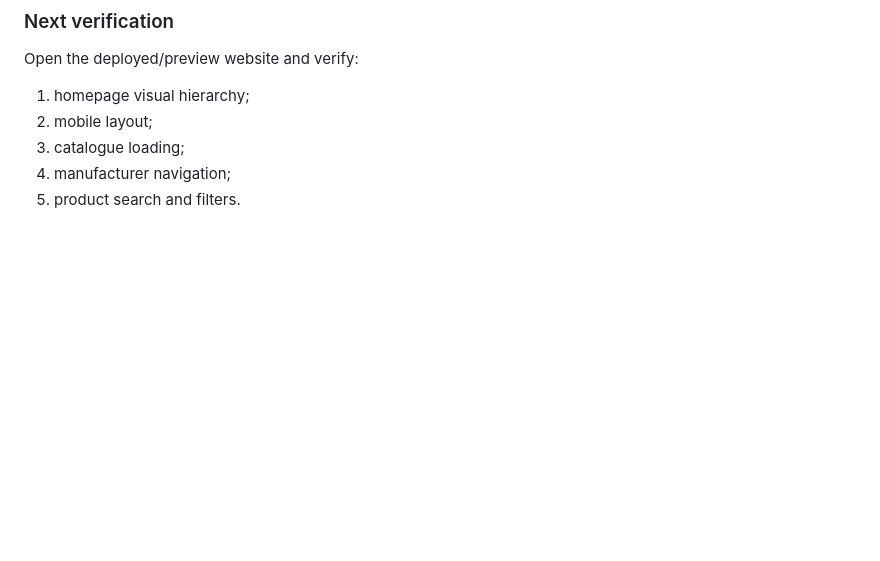
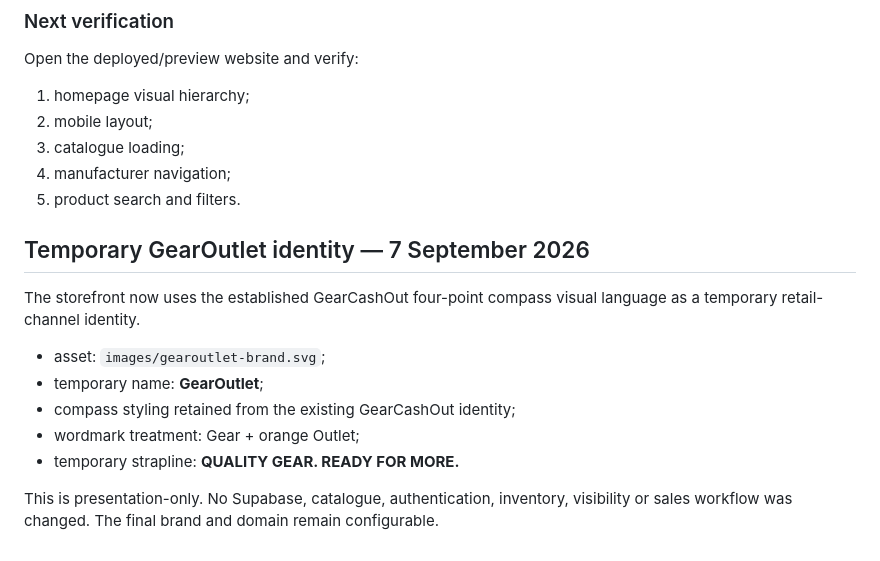
Before and after one commit to wmdroneservices/GearCashOut-Retail-Storefront, a Markdown page: docs/RETAIL-STOREFRONT-DIAGNOSTIC-ROADMAP.md, the part around the change. Rendered like a GitHub page; blank space fills up the shorter version.

Commit message:
Document temporary GearOutlet branding

```diff
--- a/docs/RETAIL-STOREFRONT-DIAGNOSTIC-ROADMAP.md
+++ b/docs/RETAIL-STOREFRONT-DIAGNOSTIC-ROADMAP.md
@@ -111,3 +111,16 @@ Open the deployed/preview website and verify:
 3. catalogue loading;
 4. manufacturer navigation;
 5. product search and filters.
+
+
+## Temporary GearOutlet identity — 7 September 2026
+
+The storefront now uses the established GearCashOut four-point compass visual language as a temporary retail-channel identity.
+
+- asset: `images/gearoutlet-brand.svg`;
+- temporary name: **GearOutlet**;
+- compass styling retained from the existing GearCashOut identity;
+- wordmark treatment: Gear + orange Outlet;
+- temporary strapline: **QUALITY GEAR. READY FOR MORE.**
+
+This is presentation-only. No Supabase, catalogue, authentication, inventory, visibility or sales workflow was changed. The final brand and domain remain configurable.
```
